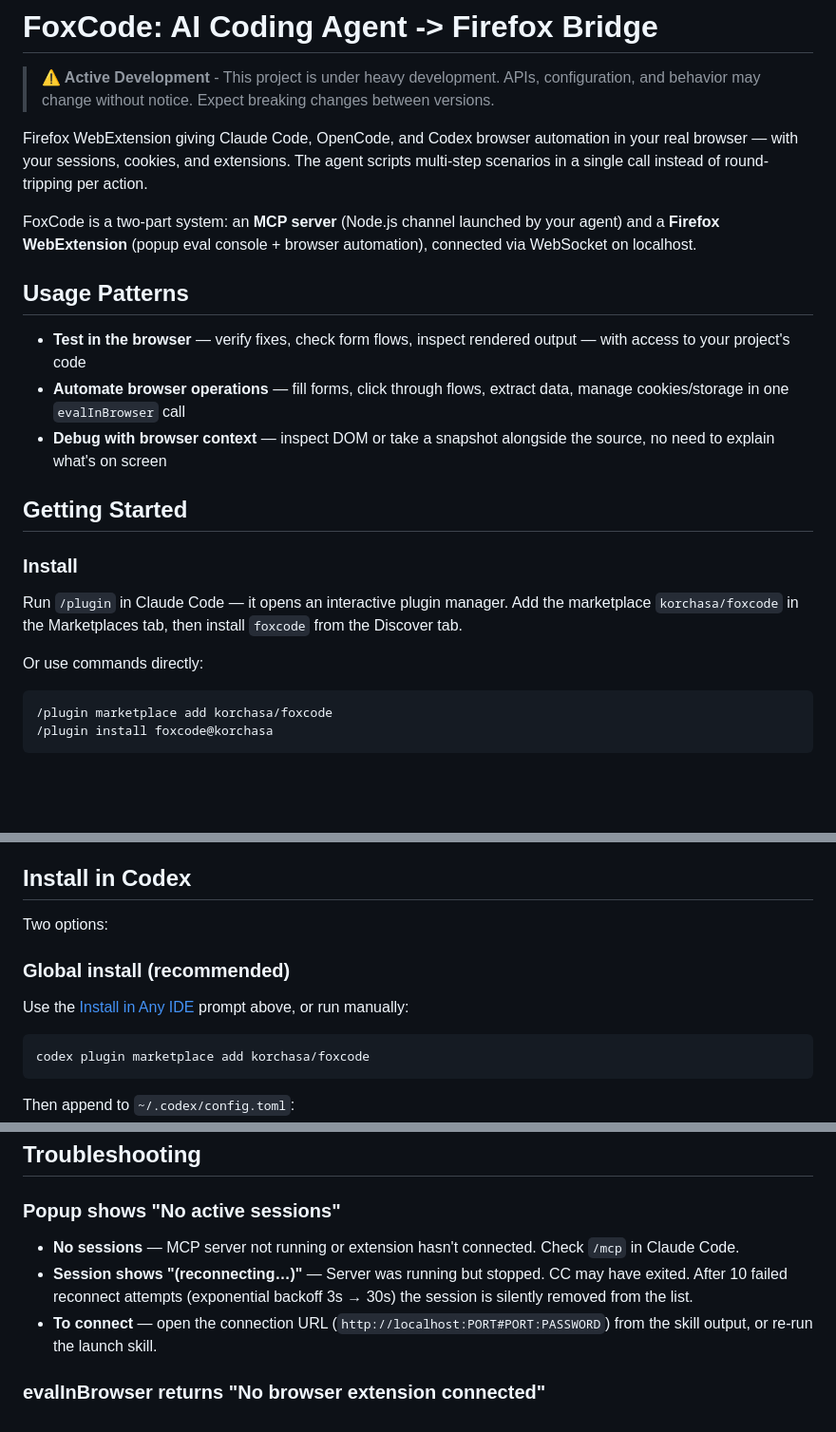
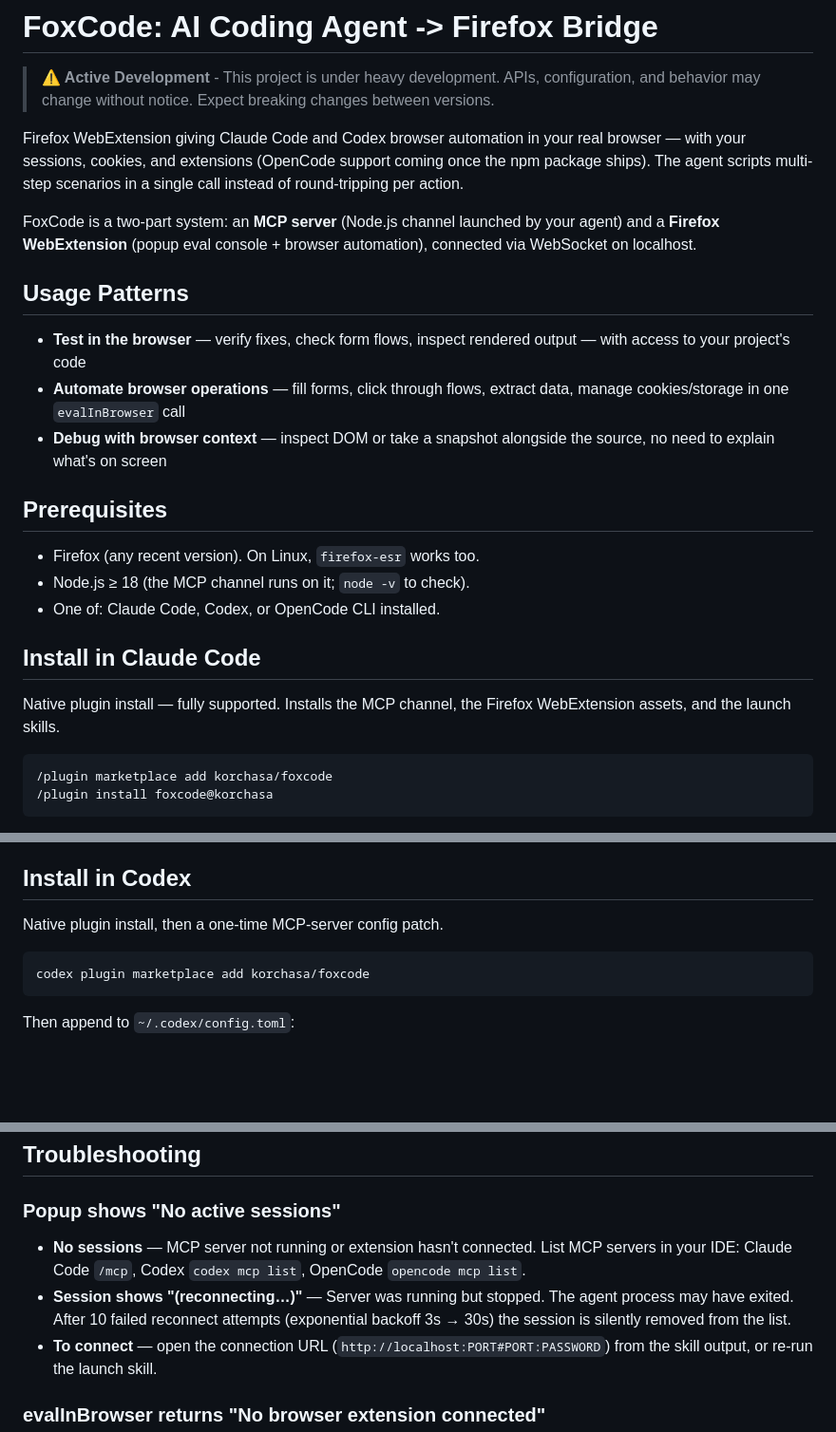
Before and after one commit to korchasa/foxcode, a Markdown page: README.md, 3 parts joined by grey strips. Shown at 95% size. Drawn GitHub-style; blank space fills up the shorter version.

````diff
--- a/README.md
+++ b/README.md
@@ -2,7 +2,7 @@
 
 > **⚠️ Active Development** - This project is under heavy development. APIs, configuration, and behavior may change without notice. Expect breaking changes between versions.
 
-Firefox WebExtension giving Claude Code, OpenCode, and Codex browser automation in your real browser — with your sessions, cookies, and extensions. The agent scripts multi-step scenarios in a single call instead of round-tripping per action.
+Firefox WebExtension giving Claude Code and Codex browser automation in your real browser — with your sessions, cookies, and extensions (OpenCode support coming once the npm package ships). The agent scripts multi-step scenarios in a single call instead of round-tripping per action.
 
 FoxCode is a two-part system: an **MCP server** (Node.js channel launched by your agent) and a **Firefox WebExtension** (popup eval console + browser automation), connected via WebSocket on localhost.
 
@@ -12,13 +12,16 @@ FoxCode is a two-part system: an **MCP server** (Node.js channel launched by you
 - **Automate browser operations** — fill forms, click through flows, extract data, manage cookies/storage in one `evalInBrowser` call
 - **Debug with browser context** — inspect DOM or take a snapshot alongside the source, no need to explain what's on screen
 
-## Getting Started
+## Prerequisites
 
-### Install
+- Firefox (any recent version). On Linux, `firefox-esr` works too.
+- Node.js ≥ 18 (the MCP channel runs on it; `node -v` to check).
+- One of: Claude Code, Codex, or OpenCode CLI installed.
 
-Run `/plugin` in Claude Code — it opens an interactive plugin manager. Add the marketplace `korchasa/foxcode` in the Marketplaces tab, then install `foxcode` from the Discover tab.
+## Install in Claude Code
 
-Or use commands directly:
+Native plugin install — fully supported. Installs the MCP channel, the Firefox WebExtension assets, and the launch skills.
+
 ```
 /plugin marketplace add korchasa/foxcode
 /plugin install foxcode@korchasa
@@ -108,11 +31,7 @@ Check that Firefox is installed (`which firefox` or `which firefox-esr`), then l
 
 ## Install in Codex
 
-Two options:
-
-### Global install (recommended)
-
-Use the [Install in Any IDE](#install-in-any-ide) prompt above, or run manually:
+Native plugin install, then a one-time MCP-server config patch.
 
 ```sh
 codex plugin marketplace add korchasa/foxcode
@@ -336,8 +224,8 @@ To also auto-approve `evalInBrowser` (use with caution):
 
 ### Popup shows "No active sessions"
 
-- **No sessions** — MCP server not running or extension hasn't connected. Check `/mcp` in Claude Code.
-- **Session shows "(reconnecting…)"** — Server was running but stopped. CC may have exited. After 10 failed reconnect attempts (exponential backoff 3s → 30s) the session is silently removed from the list.
+- **No sessions** — MCP server not running or extension hasn't connected. List MCP servers in your IDE: Claude Code `/mcp`, Codex `codex mcp list`, OpenCode `opencode mcp list`.
+- **Session shows "(reconnecting…)"** — Server was running but stopped. The agent process may have exited. After 10 failed reconnect attempts (exponential backoff 3s → 30s) the session is silently removed from the list.
 - **To connect** — open the connection URL (`http://localhost:PORT#PORT:PASSWORD`) from the skill output, or re-run the launch skill.
 
 ### evalInBrowser returns "No browser extension connected"
````
Also changed, not shown: other parts of README.md (+27 -138 lines).
